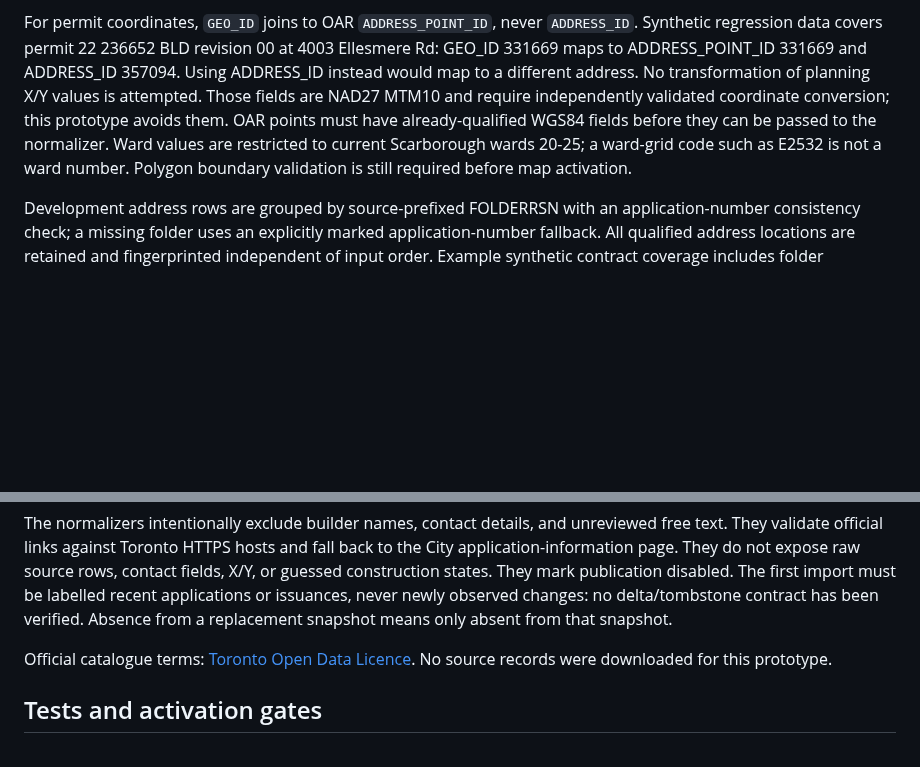
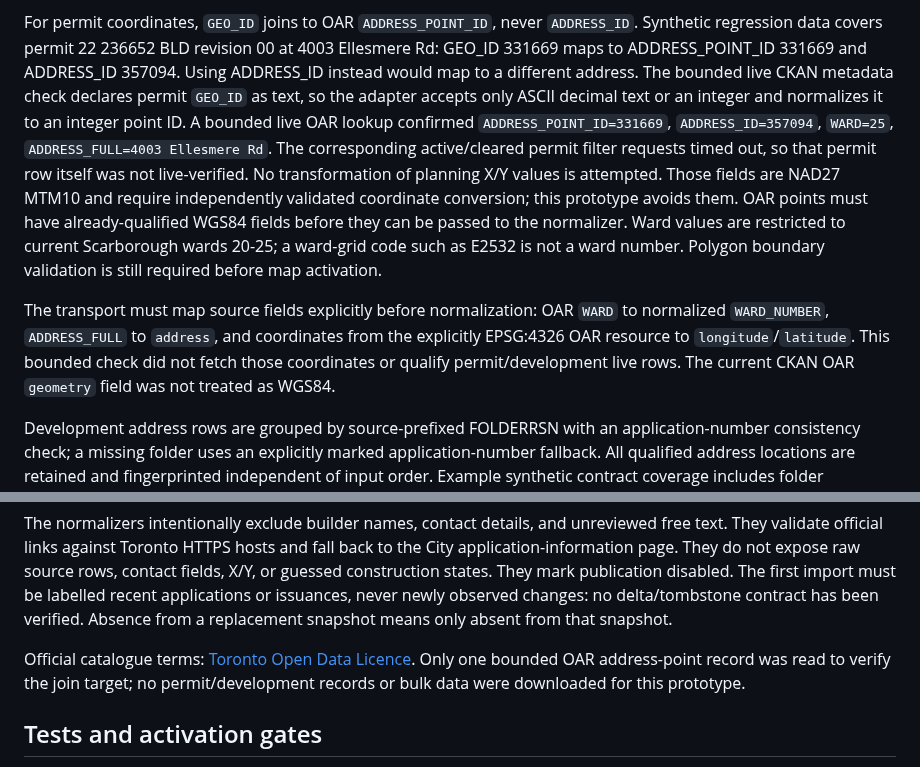
Before and after one commit to justinpfisher/ScarbTO, a Markdown page: research/phase1c-permits/PERMITS-SOURCE-CONTRACT.md, 2 parts joined by grey strips. Rendered like a GitHub page; blank space fills up the shorter version.

Commit message:
Document bounded live OAR join verification

```diff
--- a/research/phase1c-permits/PERMITS-SOURCE-CONTRACT.md
+++ b/research/phase1c-permits/PERMITS-SOURCE-CONTRACT.md
@@ -41,12 +41,24 @@ For permit coordinates, `GEO_ID` joins to OAR `ADDRESS_POINT_ID`, never
 `ADDRESS_ID`. Synthetic regression data covers permit 22 236652 BLD revision
 00 at 4003 Ellesmere Rd: GEO_ID 331669 maps to ADDRESS_POINT_ID 331669 and
 ADDRESS_ID 357094. Using ADDRESS_ID instead would map to a different address.
+The bounded live CKAN metadata check declares permit `GEO_ID` as text, so the
+adapter accepts only ASCII decimal text or an integer and normalizes it to an
+integer point ID. A bounded live OAR lookup confirmed
+`ADDRESS_POINT_ID=331669`, `ADDRESS_ID=357094`, `WARD=25`,
+`ADDRESS_FULL=4003 Ellesmere Rd`. The corresponding active/cleared permit
+filter requests timed out, so that permit row itself was not live-verified.
 No transformation of planning X/Y values is attempted. Those fields are NAD27
 MTM10 and require independently validated coordinate conversion; this
 prototype avoids them. OAR points must have already-qualified WGS84 fields
 before they can be passed to the normalizer. Ward values are restricted to
 current Scarborough wards 20-25; a ward-grid code such as E2532 is not a ward
 number. Polygon boundary validation is still required before map activation.
+
+The transport must map source fields explicitly before normalization: OAR
+`WARD` to normalized `WARD_NUMBER`, `ADDRESS_FULL` to `address`, and coordinates
+from the explicitly EPSG:4326 OAR resource to `longitude`/`latitude`. This
+bounded check did not fetch those coordinates or qualify permit/development
+live rows. The current CKAN OAR `geometry` field was not treated as WGS84.
 
 Development address rows are grouped by source-prefixed FOLDERRSN with an
 application-number consistency check; a missing folder uses an explicitly
@@ -69,7 +81,8 @@ verified. Absence from a replacement snapshot means only absent from that
 snapshot.
 
 Official catalogue terms: [Toronto Open Data Licence](https://open.toronto.ca/open-data-licence/).
-No source records were downloaded for this prototype.
+Only one bounded OAR address-point record was read to verify the join target;
+no permit/development records or bulk data were downloaded for this prototype.
 
 ## Tests and activation gates
 
```
